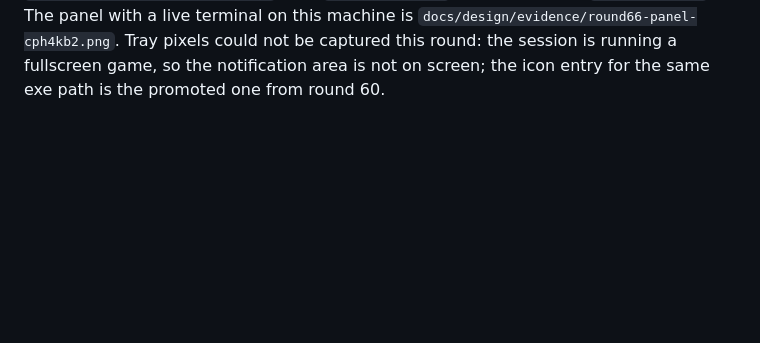
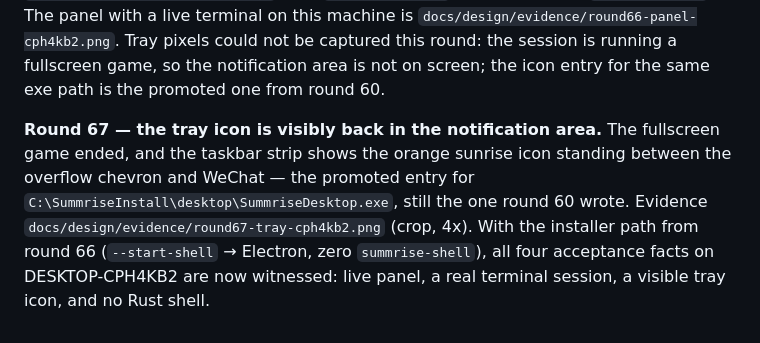
Before and after one commit to SilasVale/summrise, a Markdown page: docs/design/program-ledger.md, the part around the change. GitHub-like rendering; blank space fills up the shorter version.

Commit message:
ledger: the tray icon is visible on CPH4KB2

```diff
--- a/docs/design/program-ledger.md
+++ b/docs/design/program-ledger.md
@@ -950,3 +950,10 @@ DESKTOP-CPH4KB2, exit 0, `C:\SummriseInstall\summrise-launch.exe` replaced with
 with a live terminal on this machine is `docs/design/evidence/round66-panel-cph4kb2.png`. Tray pixels
 could not be captured this round: the session is running a fullscreen game, so the notification area
 is not on screen; the icon entry for the same exe path is the promoted one from round 60.
+
+**Round 67 — the tray icon is visibly back in the notification area.** The fullscreen game ended, and the
+taskbar strip shows the orange sunrise icon standing between the overflow chevron and WeChat — the
+promoted entry for `C:\SummriseInstall\desktop\SummriseDesktop.exe`, still the one round 60 wrote.
+Evidence `docs/design/evidence/round67-tray-cph4kb2.png` (crop, 4x). With the installer path from round
+66 (`--start-shell` → Electron, zero `summrise-shell`), all four acceptance facts on DESKTOP-CPH4KB2 are
+now witnessed: live panel, a real terminal session, a visible tray icon, and no Rust shell.
```
Also changed, not shown: docs/design/evidence/round67-tray-cph4kb2.png (added).
